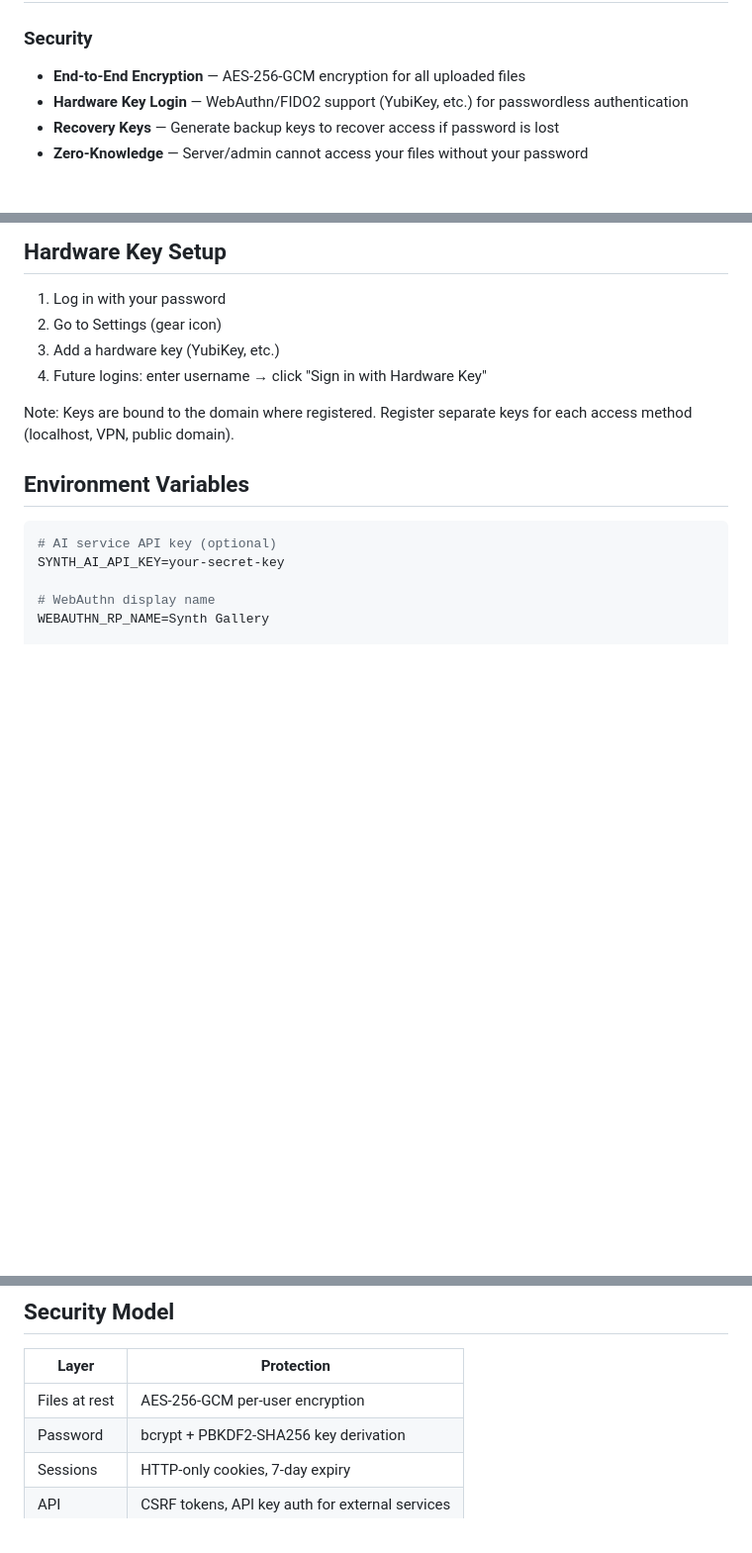
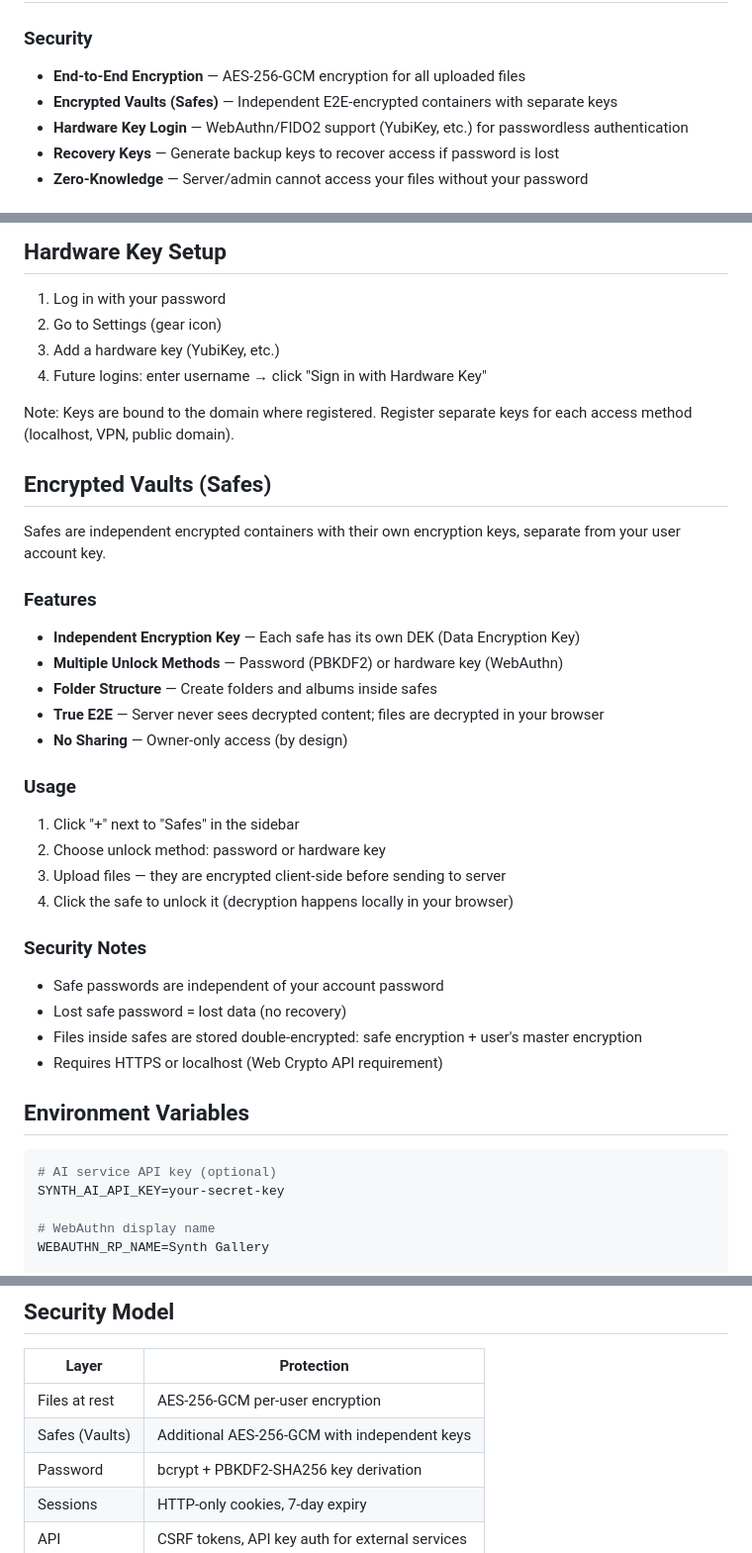
Before and after one commit to Mistress-Lukutar/Synth-gallery, a Markdown page: README.md, 3 parts joined by grey strips. Shown at 99% size. Drawn GitHub-style; blank space fills up the shorter version.

Commit message:
Update CHANGELOG and README for v0.8.5 release

````diff
--- a/README.md
+++ b/README.md
@@ -6,6 +6,7 @@ Personal media vault with end-to-end encryption, hardware key authentication, an
 
 ### Security
 - **End-to-End Encryption** — AES-256-GCM encryption for all uploaded files
+- **Encrypted Vaults (Safes)** — Independent E2E-encrypted containers with separate keys
 - **Hardware Key Login** — WebAuthn/FIDO2 support (YubiKey, etc.) for passwordless authentication
 - **Recovery Keys** — Generate backup keys to recover access if password is lost
 - **Zero-Knowledge** — Server/admin cannot access your files without your password
@@ -90,6 +91,29 @@ Admin UI available at `/admin/backups`
 
 Note: Keys are bound to the domain where registered. Register separate keys for each access method (localhost, VPN, public domain).
 
+## Encrypted Vaults (Safes)
+
+Safes are independent encrypted containers with their own encryption keys, separate from your user account key.
+
+### Features
+- **Independent Encryption Key** — Each safe has its own DEK (Data Encryption Key)
+- **Multiple Unlock Methods** — Password (PBKDF2) or hardware key (WebAuthn)
+- **Folder Structure** — Create folders and albums inside safes
+- **True E2E** — Server never sees decrypted content; files are decrypted in your browser
+- **No Sharing** — Owner-only access (by design)
+
+### Usage
+1. Click "+" next to "Safes" in the sidebar
+2. Choose unlock method: password or hardware key
+3. Upload files — they are encrypted client-side before sending to server
+4. Click the safe to unlock it (decryption happens locally in your browser)
+
+### Security Notes
+- Safe passwords are independent of your account password
+- Lost safe password = lost data (no recovery)
+- Files inside safes are stored double-encrypted: safe encryption + user's master encryption
+- Requires HTTPS or localhost (Web Crypto API requirement)
+
 ## Environment Variables
 
 ```bash
@@ -110,6 +134,7 @@ BACKUP_ROTATION_COUNT=5        # number of backups to keep
 | Layer | Protection |
 |-------|------------|
 | Files at rest | AES-256-GCM per-user encryption |
+| Safes (Vaults) | Additional AES-256-GCM with independent keys |
 | Password | bcrypt + PBKDF2-SHA256 key derivation |
 | Sessions | HTTP-only cookies, 7-day expiry |
 | API | CSRF tokens, API key auth for external services |
````
Also changed, not shown: CHANGELOG.md (+17 -3 lines).
